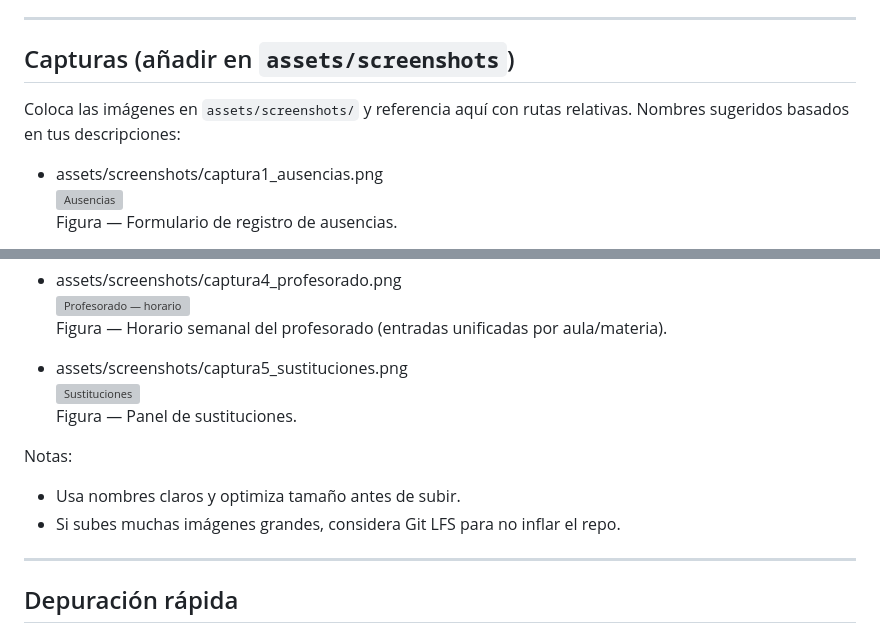
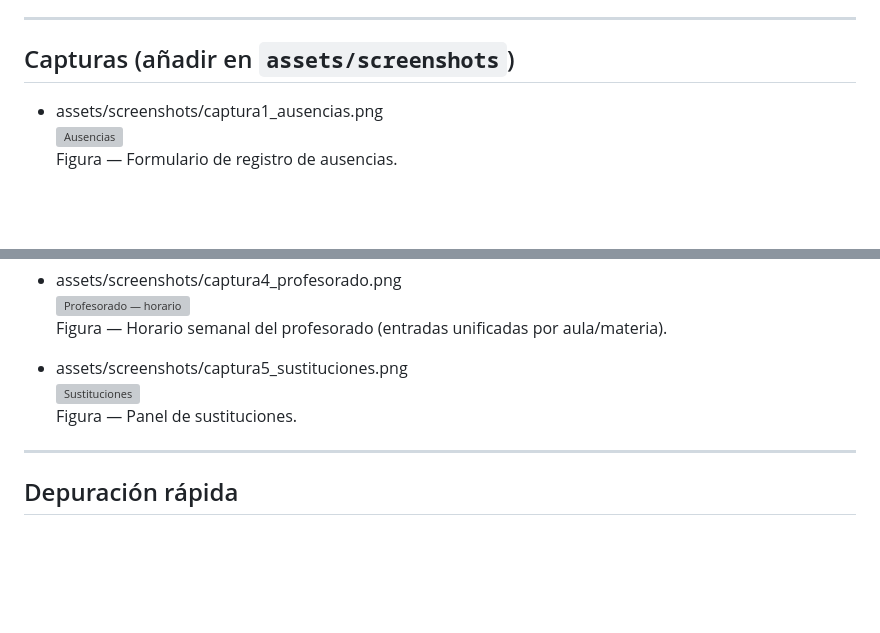
Before and after one commit to carlosgarvil/gestion-ausencias, a Markdown page: readme.md, 2 parts joined by grey strips. Drawn GitHub-style; blank space fills up the shorter version; grey boxes are pictures that could not be loaded.

```diff
--- a/readme.md
+++ b/readme.md
@@ -64,7 +64,6 @@ Si tu esquema difiere, actualiza las funciones en `script.js`:
 
 ## Capturas (añadir en `assets/screenshots`)
 
-Coloca las imágenes en `assets/screenshots/` y referencia aquí con rutas relativas. Nombres sugeridos basados en tus descripciones:
 
 - assets/screenshots/captura1_ausencias.png
   ![Ausencias](assets/screenshots/captura1_ausencias.png)
@@ -87,8 +86,4 @@ Coloca las imágenes en `assets/screenshots/` y referencia aquí con rutas relat
   Figura — Panel de sustituciones.
-
-Notas:
-- Usa nombres claros y optimiza tamaño antes de subir.
-- Si subes muchas imágenes grandes, considera Git LFS para no inflar el repo.
 
 ---
 
```
Also changed, not shown: other parts of readme.md (+1 -1 lines).
